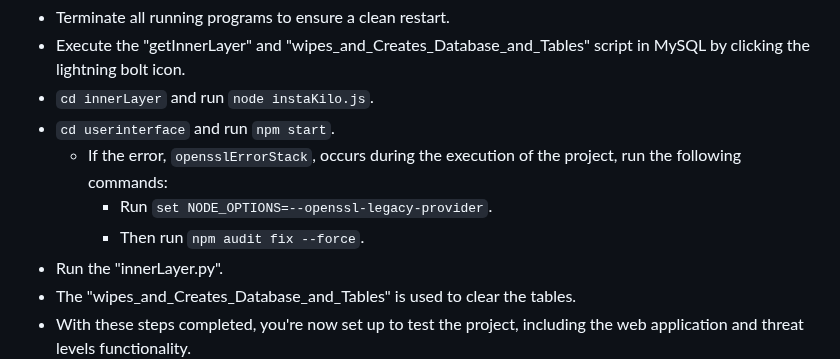
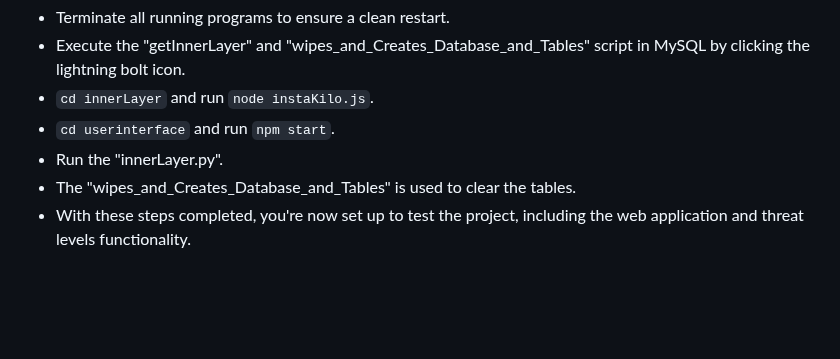
Before and after one commit to TheTheoM/HybridIDPS, a Markdown page: README.md, the part around the change. GitHub-like rendering; blank space fills up the shorter version.

````diff
--- a/README.md
+++ b/README.md
@@ -62,9 +62,6 @@ In progress HybridIDPS. Do NOT run on production systems. This is a proof of con
 - Execute the "getInnerLayer" and "wipes_and_Creates_Database_and_Tables" script in MySQL by clicking the lightning bolt icon.
 - ```cd innerLayer``` and run ```node instaKilo.js```.
 - ```cd userinterface``` and run ```npm start```.
-   * If the error, ```opensslErrorStack```, occurs during the execution of the project, run the following commands:
-        - Run ```set NODE_OPTIONS=--openssl-legacy-provider```.
-        - Then run ```npm audit fix --force```.
 - Run the "innerLayer.py".
 - The "wipes_and_Creates_Database_and_Tables" is used to clear the tables.
 - With these steps completed, you're now set up to test the project, including the web application and threat levels functionality.
````
